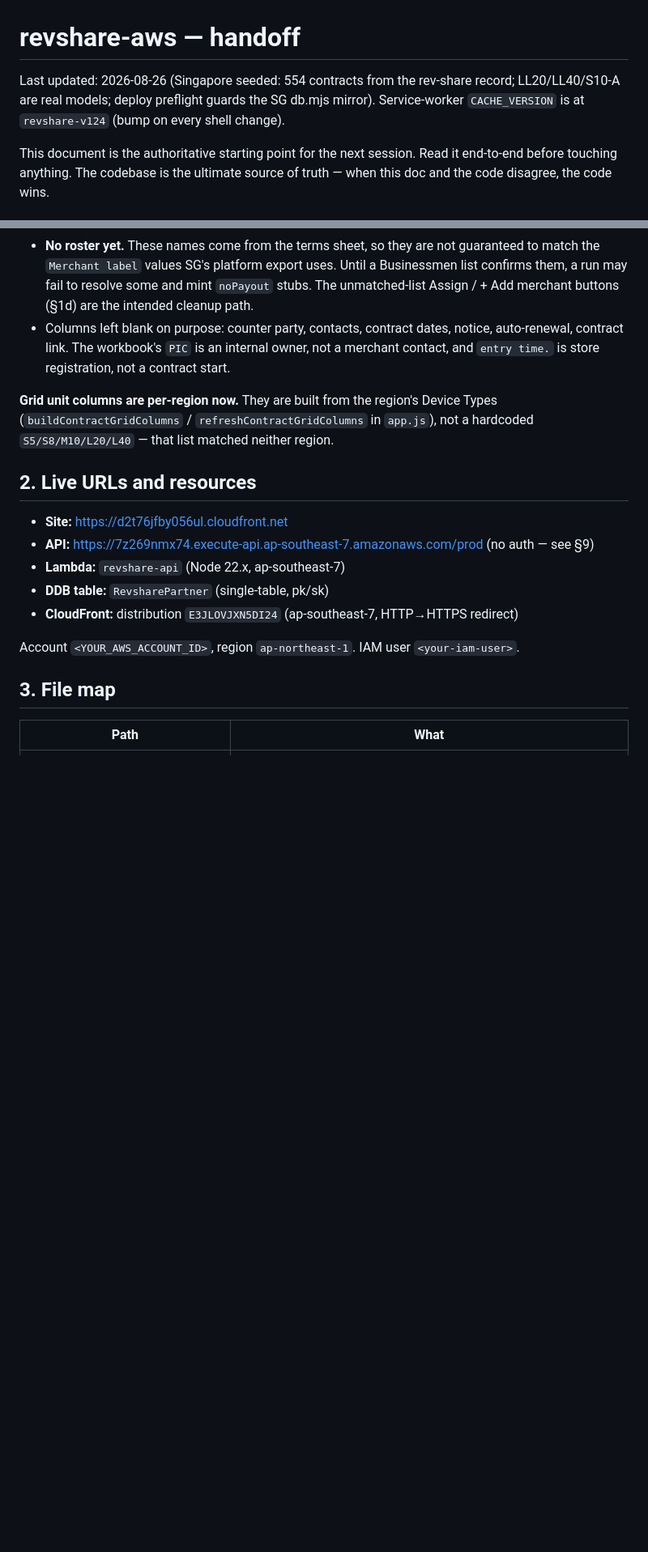
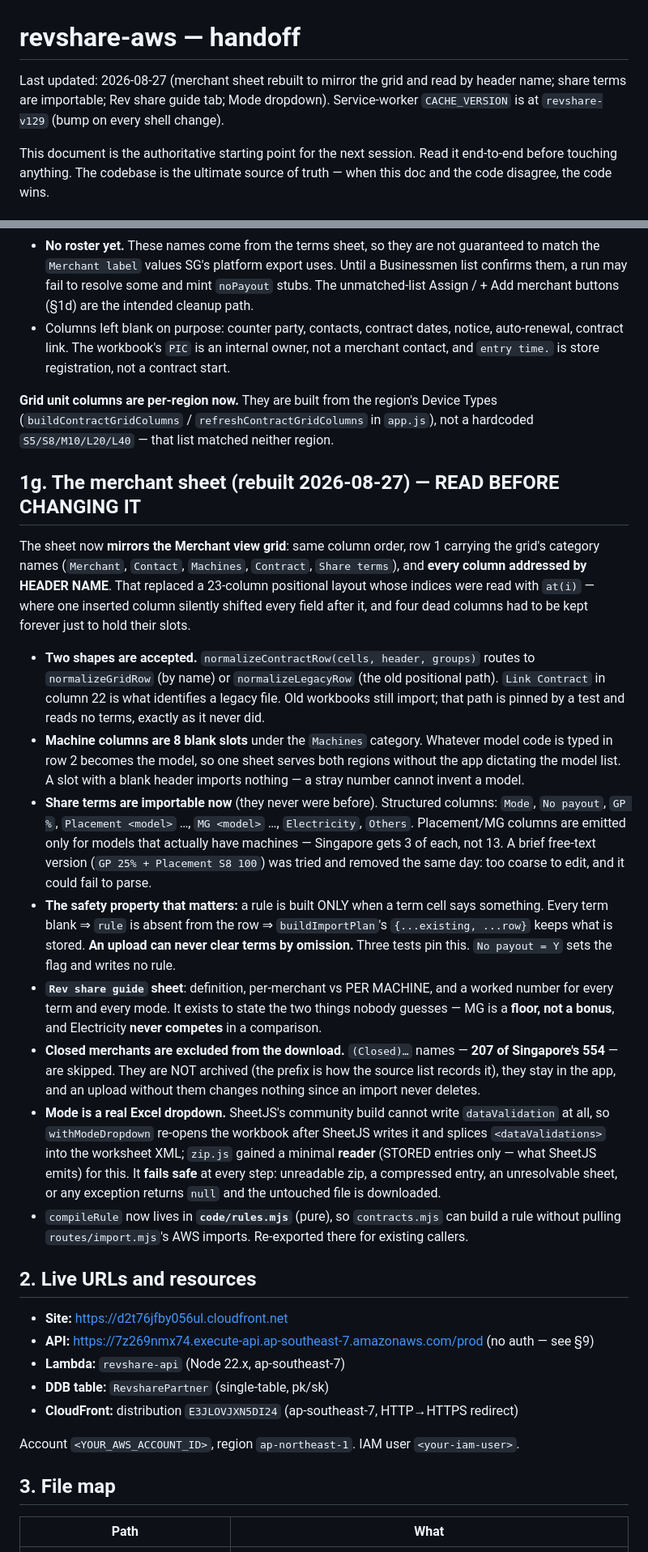
Before and after one commit to ozziewang-bit/revshare-aws, a Markdown page: CLAUDE.md, 2 parts joined by grey strips. Shown at 81% size. Drawn GitHub-style; blank space fills up the shorter version.

Commit message:
docs: the rebuilt merchant sheet in CLAUDE.md §1g

```diff
--- a/CLAUDE.md
+++ b/CLAUDE.md
@@ -1,7 +1,7 @@
 # revshare-aws — handoff
 
-Last updated: 2026-08-26 (Singapore seeded: 554 contracts from the rev-share record; LL20/LL40/S10-A are real models; deploy preflight guards the SG db.mjs mirror).
-Service-worker `CACHE_VERSION` is at `revshare-v124` (bump on every shell change).
+Last updated: 2026-08-27 (merchant sheet rebuilt to mirror the grid and read by header name; share terms are importable; Rev share guide tab; Mode dropdown).
+Service-worker `CACHE_VERSION` is at `revshare-v129` (bump on every shell change).
 
 This document is the authoritative starting point for the next session. Read it
 end-to-end before touching anything. The codebase is the ultimate source of
@@ -431,6 +431,45 @@ default. What to know before touching SG data:
 (`buildContractGridColumns` / `refreshContractGridColumns` in `app.js`), not a hardcoded
 `S5/S8/M10/L20/L40` — that list matched neither region.
 
+## 1g. The merchant sheet (rebuilt 2026-08-27) — READ BEFORE CHANGING IT
+
+The sheet now **mirrors the Merchant view grid**: same column order, row 1 carrying the grid's
+category names (`Merchant`, `Contact`, `Machines`, `Contract`, `Share terms`), and **every column
+addressed by HEADER NAME**. That replaced a 23-column positional layout whose indices were read
+with `at(i)` — where one inserted column silently shifted every field after it, and four dead
+columns had to be kept forever just to hold their slots.
+
+- **Two shapes are accepted.** `normalizeContractRow(cells, header, groups)` routes to
+  `normalizeGridRow` (by name) or `normalizeLegacyRow` (the old positional path). `Link Contract`
+  in column 22 is what identifies a legacy file. Old workbooks still import; that path is pinned
+  by a test and reads no terms, exactly as it never did.
+- **Machine columns are 8 blank slots** under the `Machines` category. Whatever model code is
+  typed in row 2 becomes the model, so one sheet serves both regions without the app dictating
+  the model list. A slot with a blank header imports nothing — a stray number cannot invent a model.
+- **Share terms are importable now** (they never were before). Structured columns:
+  `Mode`, `No payout`, `GP %`, `Placement <model>` …, `MG <model>` …, `Electricity`, `Others`.
+  Placement/MG columns are emitted only for models that actually have machines — Singapore gets
+  3 of each, not 13. A brief free-text version (`GP 25% + Placement S8 100`) was tried and removed
+  the same day: too coarse to edit, and it could fail to parse.
+- **The safety property that matters:** a rule is built ONLY when a term cell says something.
+  Every term blank ⇒ `rule` is absent from the row ⇒ `buildImportPlan`'s `{...existing, ...row}`
+  keeps what is stored. **An upload can never clear terms by omission.** Three tests pin this.
+  `No payout = Y` sets the flag and writes no rule.
+- **`Rev share guide` sheet**: definition, per-merchant vs PER MACHINE, and a worked number for
+  every term and every mode. It exists to state the two things nobody guesses — MG is a **floor,
+  not a bonus**, and Electricity **never competes** in a comparison.
+- **Closed merchants are excluded from the download.** `(Closed)…` names — **207 of Singapore's
+  554** — are skipped. They are NOT archived (the prefix is how the source list records it), they
+  stay in the app, and an upload without them changes nothing since an import never deletes.
+- **Mode is a real Excel dropdown.** SheetJS's community build cannot write `dataValidation` at
+  all, so `withModeDropdown` re-opens the workbook after SheetJS writes it and splices
+  `<dataValidations>` into the worksheet XML; `zip.js` gained a minimal **reader** (STORED
+  entries only — what SheetJS emits) for this. It **fails safe** at every step: unreadable zip,
+  a compressed entry, an unresolvable sheet, or any exception returns `null` and the untouched
+  file is downloaded.
+- `compileRule` now lives in **`code/rules.mjs`** (pure), so `contracts.mjs` can build a rule
+  without pulling `routes/import.mjs`'s AWS imports. Re-exported there for existing callers.
+
 ## 2. Live URLs and resources
 
 - **Site:** https://d2t76jfby056ul.cloudfront.net
```
Also changed, not shown: other parts of CLAUDE.md (+5 -4 lines).
